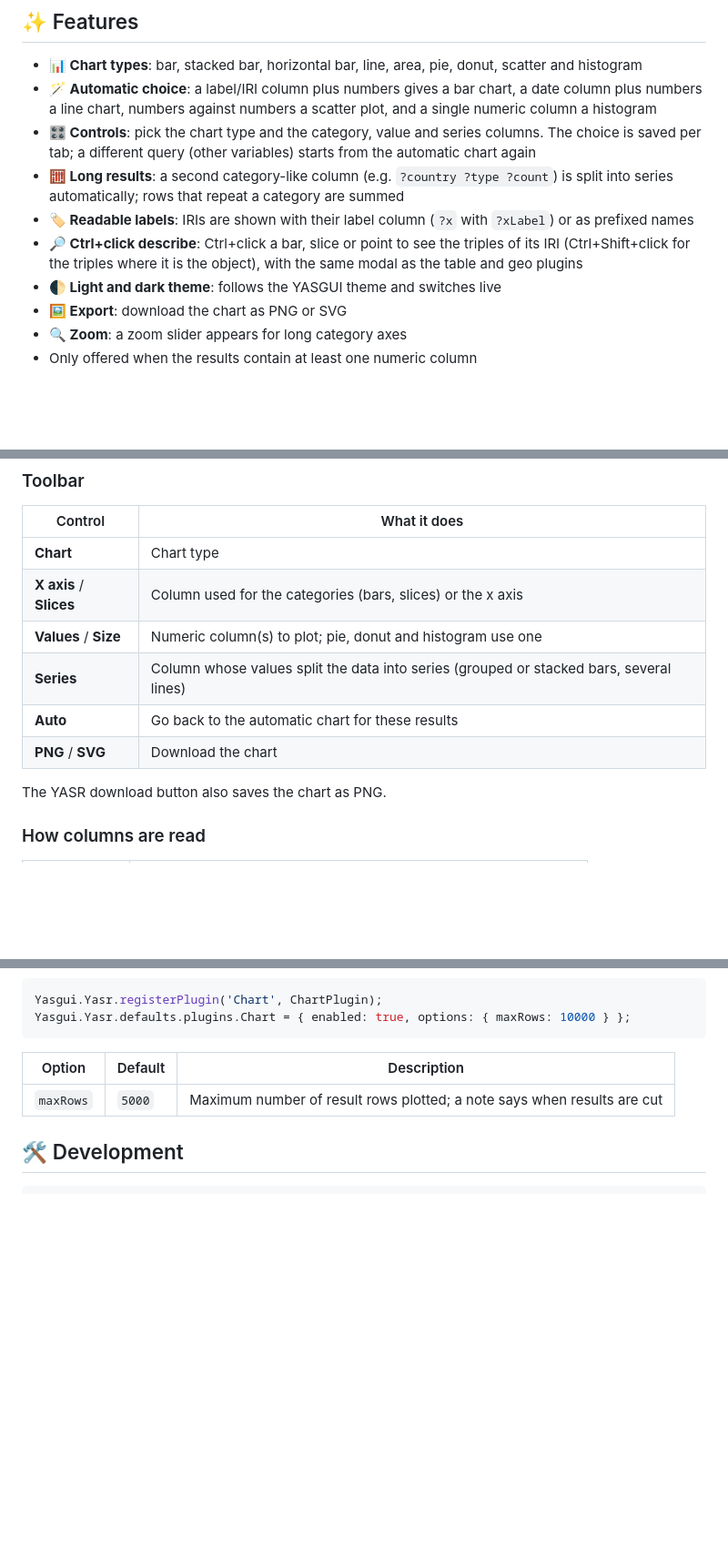
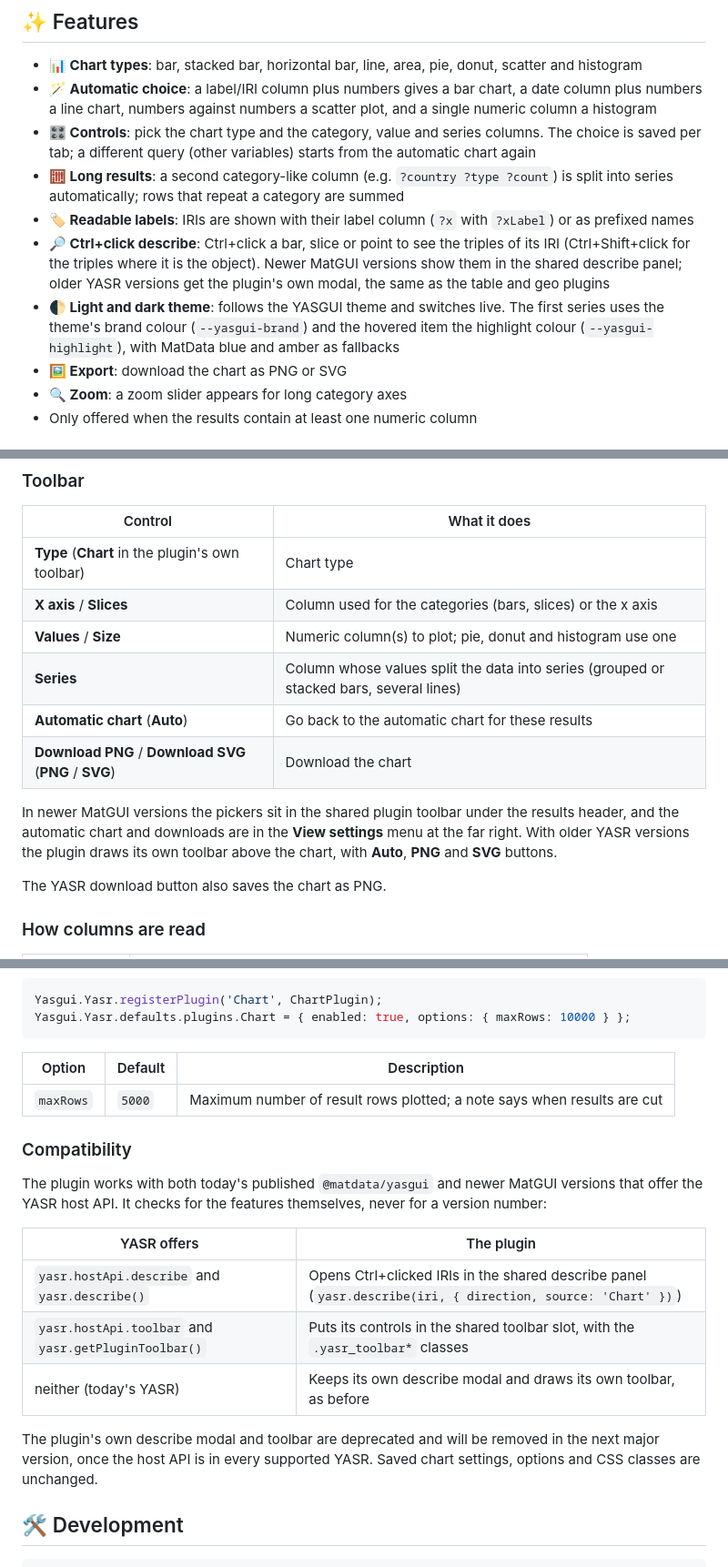
Before and after one commit to Matdata-eu/yasgui-chart-plugin, a Markdown page: README.md, 3 parts joined by grey strips. Shown at 91% size. GitHub-like rendering; blank space fills up the shorter version.

Commit message:
docs: explain the toolbar layouts and host API compatibility

````diff
--- a/README.md
+++ b/README.md
@@ -14,8 +14,8 @@ A YASGUI (YASR) plugin that visualises SPARQL **SELECT** results as charts: bar
 - **🎛️ Controls**: pick the chart type and the category, value and series columns. The choice is saved per tab; a different query (other variables) starts from the automatic chart again
 - **🧮 Long results**: a second category-like column (e.g. `?country ?type ?count`) is split into series automatically; rows that repeat a category are summed
 - **🏷️ Readable labels**: IRIs are shown with their label column (`?x` with `?xLabel`) or as prefixed names
-- **🔎 Ctrl+click describe**: Ctrl+click a bar, slice or point to see the triples of its IRI (Ctrl+Shift+click for the triples where it is the object), with the same modal as the table and geo plugins
-- **🌓 Light and dark theme**: follows the YASGUI theme and switches live
+- **🔎 Ctrl+click describe**: Ctrl+click a bar, slice or point to see the triples of its IRI (Ctrl+Shift+click for the triples where it is the object). Newer MatGUI versions show them in the shared describe panel; older YASR versions get the plugin's own modal, the same as the table and geo plugins
+- **🌓 Light and dark theme**: follows the YASGUI theme and switches live. The first series uses the theme's brand colour (`--yasgui-brand`) and the hovered item the highlight colour (`--yasgui-highlight`), with MatData blue and amber as fallbacks
 - **🖼️ Export**: download the chart as PNG or SVG
 - **🔍 Zoom**: a zoom slider appears for long category axes
 - Only offered when the results contain at least one numeric column
@@ -75,12 +75,14 @@ ORDER BY DESC(?operationalPoints)
 
 | Control | What it does |
 | --- | --- |
-| **Chart** | Chart type |
+| **Type** (**Chart** in the plugin's own toolbar) | Chart type |
 | **X axis** / **Slices** | Column used for the categories (bars, slices) or the x axis |
 | **Values** / **Size** | Numeric column(s) to plot; pie, donut and histogram use one |
 | **Series** | Column whose values split the data into series (grouped or stacked bars, several lines) |
-| **Auto** | Go back to the automatic chart for these results |
-| **PNG** / **SVG** | Download the chart |
+| **Automatic chart** (**Auto**) | Go back to the automatic chart for these results |
+| **Download PNG** / **Download SVG** (**PNG** / **SVG**) | Download the chart |
+
+In newer MatGUI versions the pickers sit in the shared plugin toolbar under the results header, and the automatic chart and downloads are in the **View settings** menu at the far right. With older YASR versions the plugin draws its own toolbar above the chart, with **Auto**, **PNG** and **SVG** buttons.
 
 The YASR download button also saves the chart as PNG.
 
@@ -106,6 +108,18 @@ Yasgui.Yasr.defaults.plugins.Chart = { enabled: true, options: { maxRows: 10000
 | --- | --- | --- |
 | `maxRows` | `5000` | Maximum number of result rows plotted; a note says when results are cut |
 
+### Compatibility
+
+The plugin works with both today's published `@matdata/yasgui` and newer MatGUI versions that offer the YASR host API. It checks for the features themselves, never for a version number:
+
+| YASR offers | The plugin |
+| --- | --- |
+| `yasr.hostApi.describe` and `yasr.describe()` | Opens Ctrl+clicked IRIs in the shared describe panel (`yasr.describe(iri, { direction, source: 'Chart' })`) |
+| `yasr.hostApi.toolbar` and `yasr.getPluginToolbar()` | Puts its controls in the shared toolbar slot, with the `.yasr_toolbar*` classes |
+| neither (today's YASR) | Keeps its own describe modal and draws its own toolbar, as before |
+
+The plugin's own describe modal and toolbar are deprecated and will be removed in the next major version, once the host API is in every supported YASR. Saved chart settings, options and CSS classes are unchanged.
+
 ## 🛠️ Development
 
 ```bash
````
